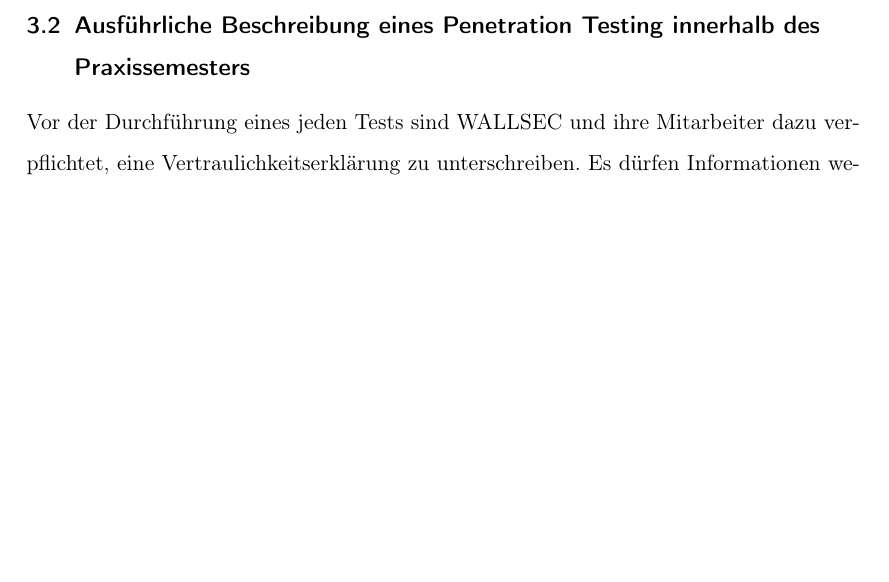
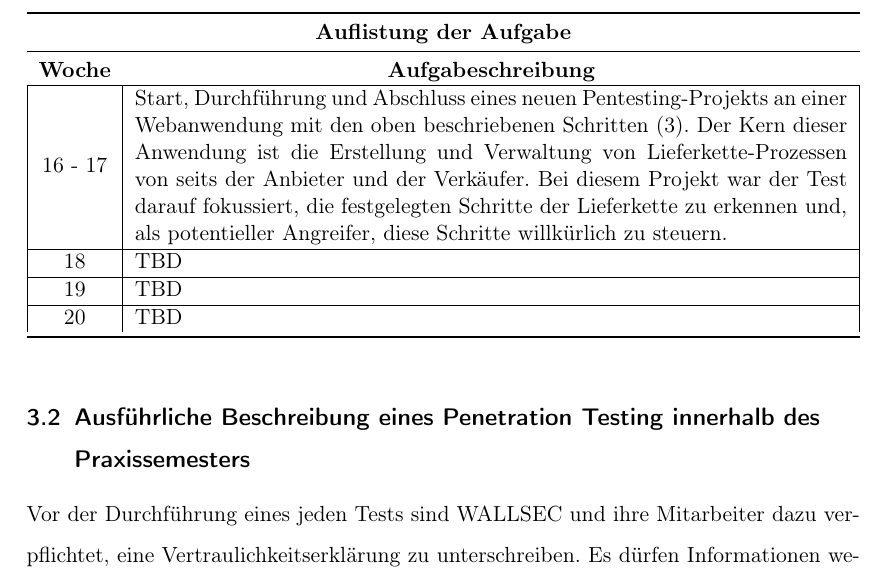
Before and after one commit to Bruno-Macedo/Praxisbericht_Bacherloarbeit, a LaTeX document (Praxissemester/0_praxis_main.tex, which reads Praxissemester/4_Durchfuehrung.tex, Praxissemester/head.tex): part of page 16 of 26, cut at the place of the change, the shorter picture padded with empty space. Compiled offline with pdfLaTeX.

Commit message:
bis Woche 17

```diff
--- a/Praxissemester/4_Durchfuehrung.tex
+++ b/Praxissemester/4_Durchfuehrung.tex
@@ -71,3 +68,31 @@ Bei WALLSEC hat jedes Projekt  einen festgelegten Aufbau. Dieser kann in den fol
+\begin{table}[H]
+    \setstretch{1.0}
+    \begin{tabularx}{\textwidth}{|c|X|}
+    \toprule
+    \multicolumn{2}{c}{\textbf{Auflistung der Aufgabe}} \\
+    \midrule
+    \multicolumn{1}{c}{\textbf{Woche}} & \multicolumn{1}{c}{\textbf{Aufgabeschreibung}} \\
+    \hline
+
+    16 - 17 &  Start, Durchführung und Abschluss eines neuen Pentesting-Projekts an einer Webanwendung mit den oben beschriebenen Schritten (\ref{Projektablauf}). Der Kern dieser Anwendung ist die Erstellung und Verwaltung von Lieferkette-Prozessen von seits der Anbieter und der Verkäufer. Bei diesem Projekt war der Test darauf fokussiert, die festgelegten Schritte der Lieferkette zu erkennen und, als potentieller Angreifer, diese Schritte willkürlich zu steuern. \\
+
+    \hline
+
+    18     &  TBD \\
+    \hline
+
+    19     &  TBD \\
+    \hline
+
+    20     &  TBD \\
+       \bottomrule
+    \end{tabularx}
+\end{table}
+
+
+
+
+
 
 \subsection{Ausführliche Beschreibung eines Penetration Testing innerhalb des Praxissemesters}
 
--- a/Praxissemester/head.tex
+++ b/Praxissemester/head.tex
@@ -10,6 +10,7 @@
 \setlength{\parskip}{1em}
 \usepackage{xurl}
 \usepackage[nottoc,notlot,notlof]{tocbibind}
+\usepackage{longtable}
 \usepackage{setspace}
 \linespread{1.5}
 % \usepackage[
```
Also changed, not shown: Praxissemester/0_praxis_main.pdf, Praxissemester/4_Durchfuehrung.tex (17 more changed lines).
